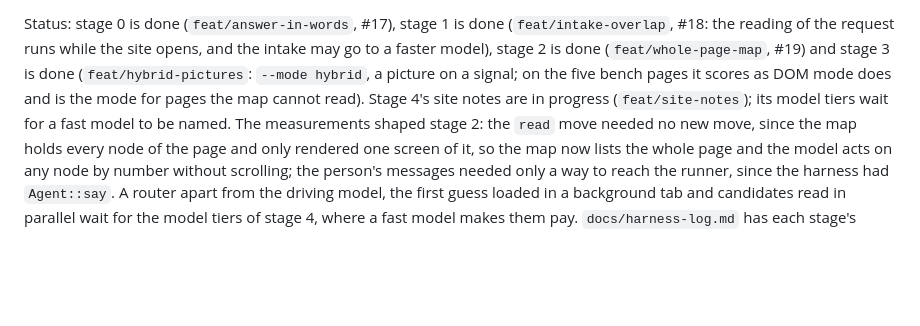
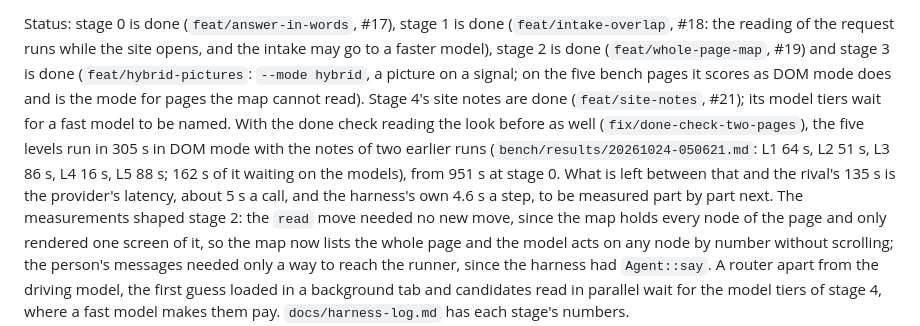
Before and after one commit to sid0709/acorn-browser, a Markdown page: docs/agent-plan.md, the part around the change. Drawn GitHub-style; blank space fills up the shorter version.

```diff
--- a/docs/agent-plan.md
+++ b/docs/agent-plan.md
@@ -16,8 +16,14 @@ Status: stage 0 is done (`feat/answer-in-words`, #17), stage 1 is done (`feat/in
 #18: the reading of the request runs while the site opens, and the intake may go to a faster
 model), stage 2 is done (`feat/whole-page-map`, #19) and stage 3 is done (`feat/hybrid-pictures`:
 `--mode hybrid`, a picture on a signal; on the five bench pages it scores as DOM mode does
-and is the mode for pages the map cannot read). Stage 4's site notes are in progress
-(`feat/site-notes`); its model tiers wait for a fast model to be named. The measurements shaped stage 2:
+and is the mode for pages the map cannot read). Stage 4's site notes are done
+(`feat/site-notes`, #21); its model tiers wait for a fast model to be named. With the done
+check reading the look before as well (`fix/done-check-two-pages`), the five levels run in
+305 s in DOM mode with the notes of two earlier runs (`bench/results/20261024-050621.md`:
+L1 64 s, L2 51 s, L3 86 s, L4 16 s, L5 88 s; 162 s of it waiting on the models), from 951 s
+at stage 0. What is left between that and the rival's 135 s is the provider's latency, about
+5 s a call, and the harness's own 4.6 s a step, to be measured part by part next. The
+measurements shaped stage 2:
 the `read` move needed no new move, since the map holds every node of the page and only
 rendered one screen of it, so the map now lists the whole page and the model acts on any node
 by number without scrolling; the person's messages needed only a way to reach the runner,
```
Also changed, not shown: docs/harness-log.md (+16 -1 lines).
